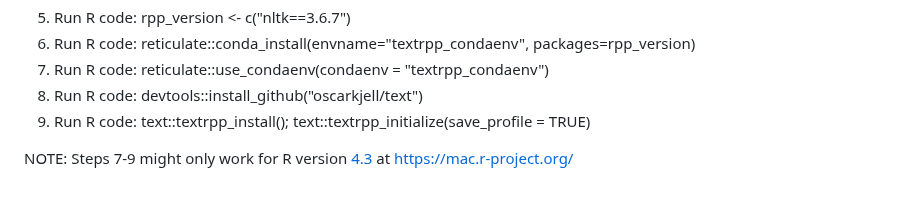
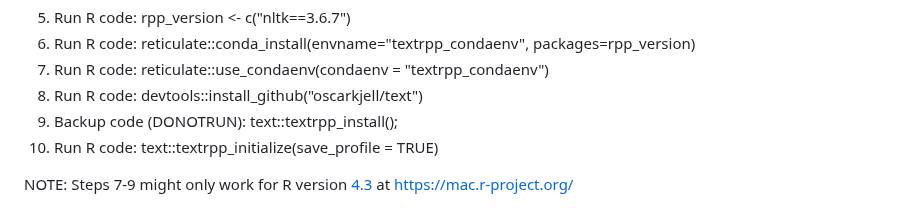
Before and after one commit to moomoofarm1/r-text_misc, a Markdown page: LocalSetupOfR_if_ANACONDA_incompatible.md, the part around the change. Rendered like a GitHub page.

```diff
--- a/LocalSetupOfR_if_ANACONDA_incompatible.md
+++ b/LocalSetupOfR_if_ANACONDA_incompatible.md
@@ -74,7 +74,8 @@ unlink(reticulate::miniconda_path(), recursive = TRUE, force = TRUE) # in R with
 6. Run R code: reticulate::conda_install(envname="textrpp_condaenv", packages=rpp_version)
 7. Run R code: reticulate::use_condaenv(condaenv = "textrpp_condaenv")
 8. Run R code: devtools::install_github("oscarkjell/text")
-9. Run R code: text::textrpp_install(); text::textrpp_initialize(save_profile = TRUE)
+9. Backup code (DONOTRUN): text::textrpp_install();
+10. Run R code: text::textrpp_initialize(save_profile = TRUE)
 
 NOTE: Steps 7-9 might only work for R version [4.3](https://mac.r-project.org/big-sur-arm64/R-4.3-branch/R-4.3-branch-arm64.pkg) at https://mac.r-project.org/
 
```
